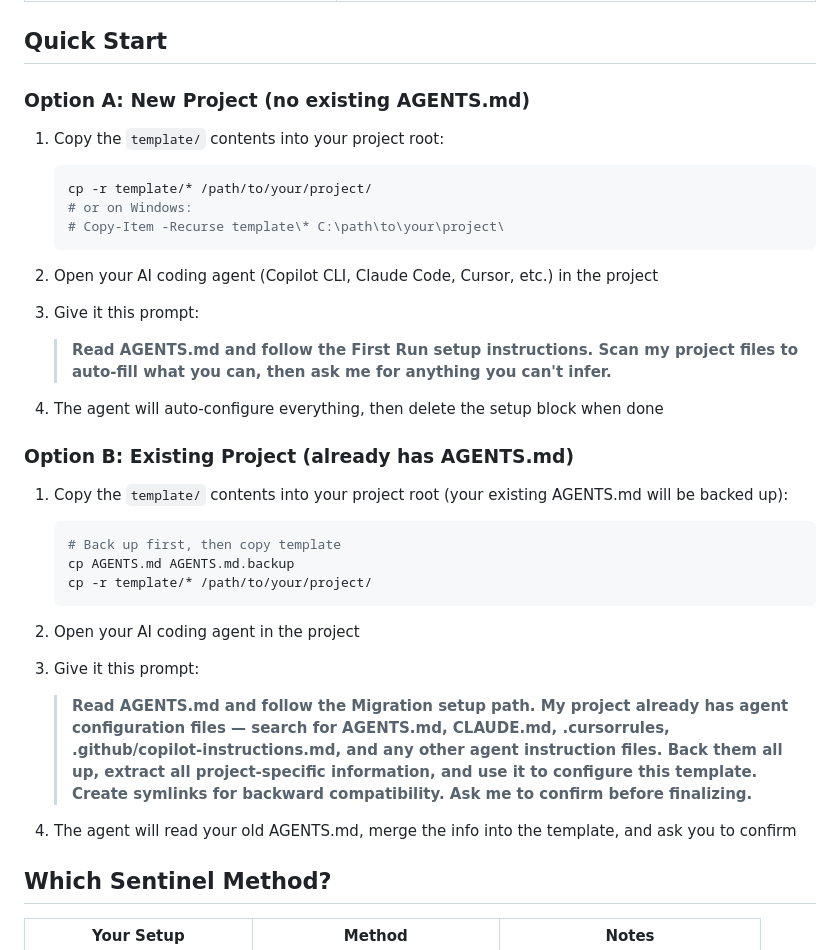
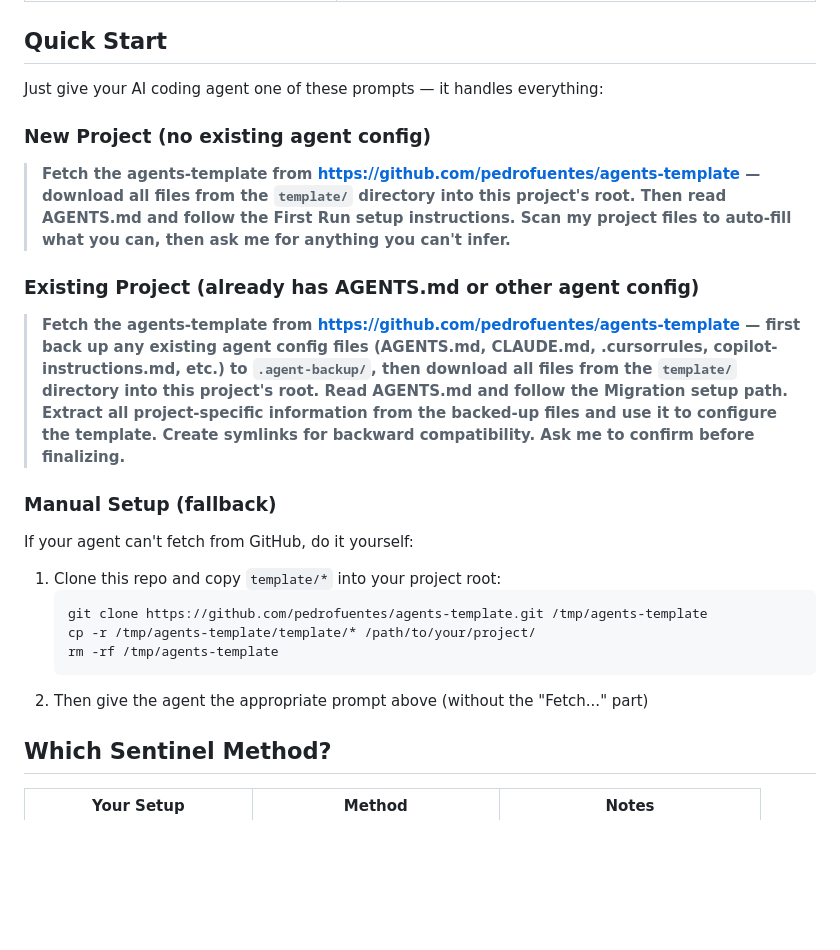
Before and after one commit to pedrofuentes/agents-template, a Markdown page: README.md, the part around the change. Rendered like a GitHub page; blank space fills up the shorter version.

Commit message:
feat: one-prompt setup — agent fetches template directly from GitHub
Users just paste one prompt. The agent:
1. Fetches template files from pedrofuentes/agents-template
2. Backs up existing agent configs (if migration)
3. Copies template into project
4. Auto-configures by scanning project files
5. Asks user for anything it can't infer
6. Self-destructs setup block

Manual clone kept as fallback.

Co-authored-by: Copilot <223556219+Copilot@users.noreply.github.com>

````diff
--- a/README.md
+++ b/README.md
@@ -18,35 +18,27 @@ The `template/` directory contains everything you copy into your project:
 
 ## Quick Start
 
-### Option A: New Project (no existing AGENTS.md)
+Just give your AI coding agent one of these prompts — it handles everything:
 
-1. Copy the `template/` contents into your project root:
+### New Project (no existing agent config)
+
+> **Fetch the agents-template from https://github.com/pedrofuentes/agents-template — download all files from the `template/` directory into this project's root. Then read AGENTS.md and follow the First Run setup instructions. Scan my project files to auto-fill what you can, then ask me for anything you can't infer.**
+
+### Existing Project (already has AGENTS.md or other agent config)
+
+> **Fetch the agents-template from https://github.com/pedrofuentes/agents-template — first back up any existing agent config files (AGENTS.md, CLAUDE.md, .cursorrules, copilot-instructions.md, etc.) to `.agent-backup/`, then download all files from the `template/` directory into this project's root. Read AGENTS.md and follow the Migration setup path. Extract all project-specific information from the backed-up files and use it to configure the template. Create symlinks for backward compatibility. Ask me to confirm before finalizing.**
+
+### Manual Setup (fallback)
+
+If your agent can't fetch from GitHub, do it yourself:
+
+1. Clone this repo and copy `template/*` into your project root:
    ```bash
-   cp -r template/* /path/to/your/project/
-   # or on Windows:
-   # Copy-Item -Recurse template\* C:\path\to\your\project\
+   git clone https://github.com/pedrofuentes/agents-template.git /tmp/agents-template
+   cp -r /tmp/agents-template/template/* /path/to/your/project/
+   rm -rf /tmp/agents-template
    ```
-2. Open your AI coding agent (Copilot CLI, Claude Code, Cursor, etc.) in the project
-3. Give it this prompt:
-
-   > **Read AGENTS.md and follow the First Run setup instructions. Scan my project files to auto-fill what you can, then ask me for anything you can't infer.**
-
-4. The agent will auto-configure everything, then delete the setup block when done
-
-### Option B: Existing Project (already has AGENTS.md)
-
-1. Copy the `template/` contents into your project root (your existing AGENTS.md will be backed up):
-   ```bash
-   # Back up first, then copy template
-   cp AGENTS.md AGENTS.md.backup
-   cp -r template/* /path/to/your/project/
-   ```
-2. Open your AI coding agent in the project
-3. Give it this prompt:
-
-   > **Read AGENTS.md and follow the Migration setup path. My project already has agent configuration files — search for AGENTS.md, CLAUDE.md, .cursorrules, .github/copilot-instructions.md, and any other agent instruction files. Back them all up, extract all project-specific information, and use it to configure this template. Create symlinks for backward compatibility. Ask me to confirm before finalizing.**
-
-4. The agent will read your old AGENTS.md, merge the info into the template, and ask you to confirm
+2. Then give the agent the appropriate prompt above (without the "Fetch..." part)
 
 ## Which Sentinel Method?
 
````
